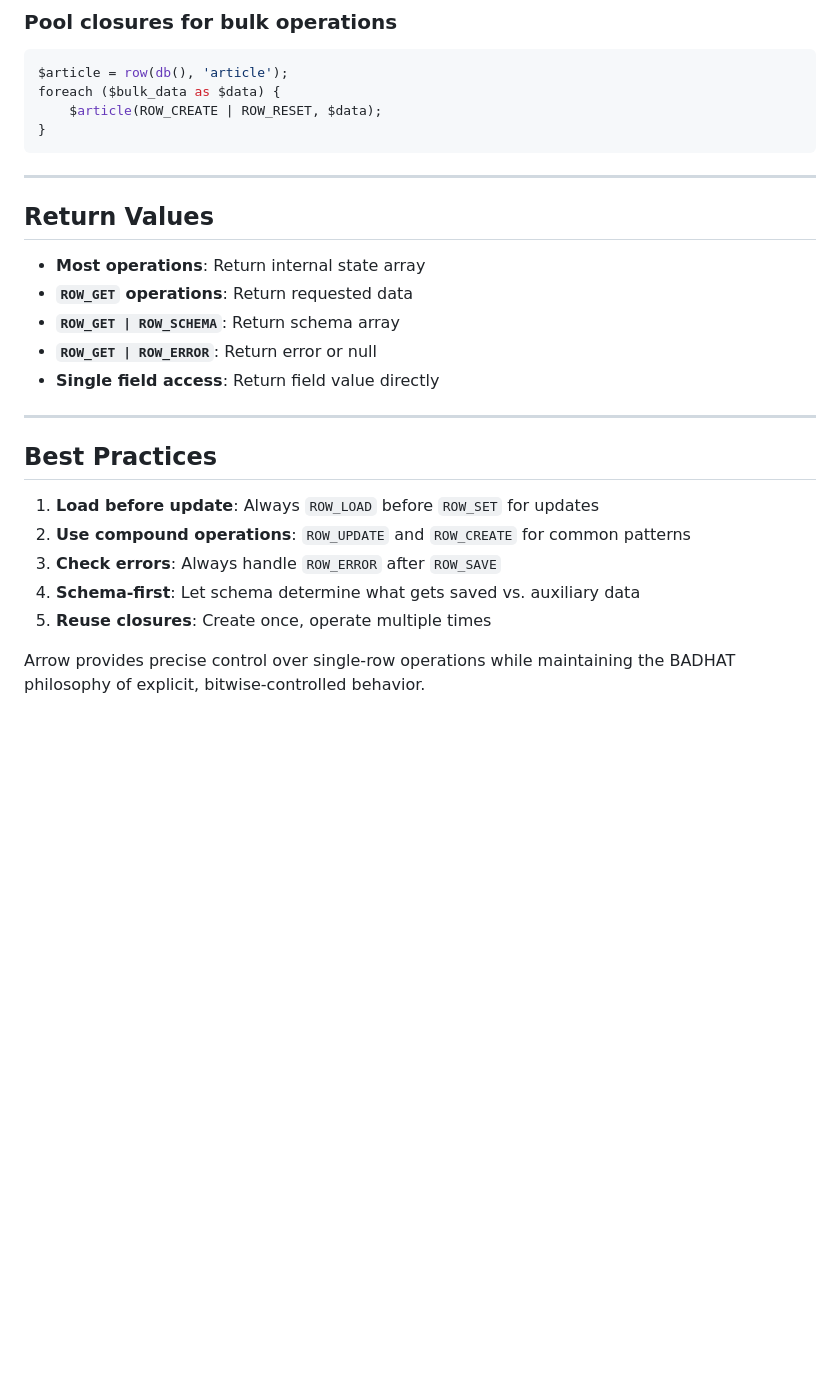
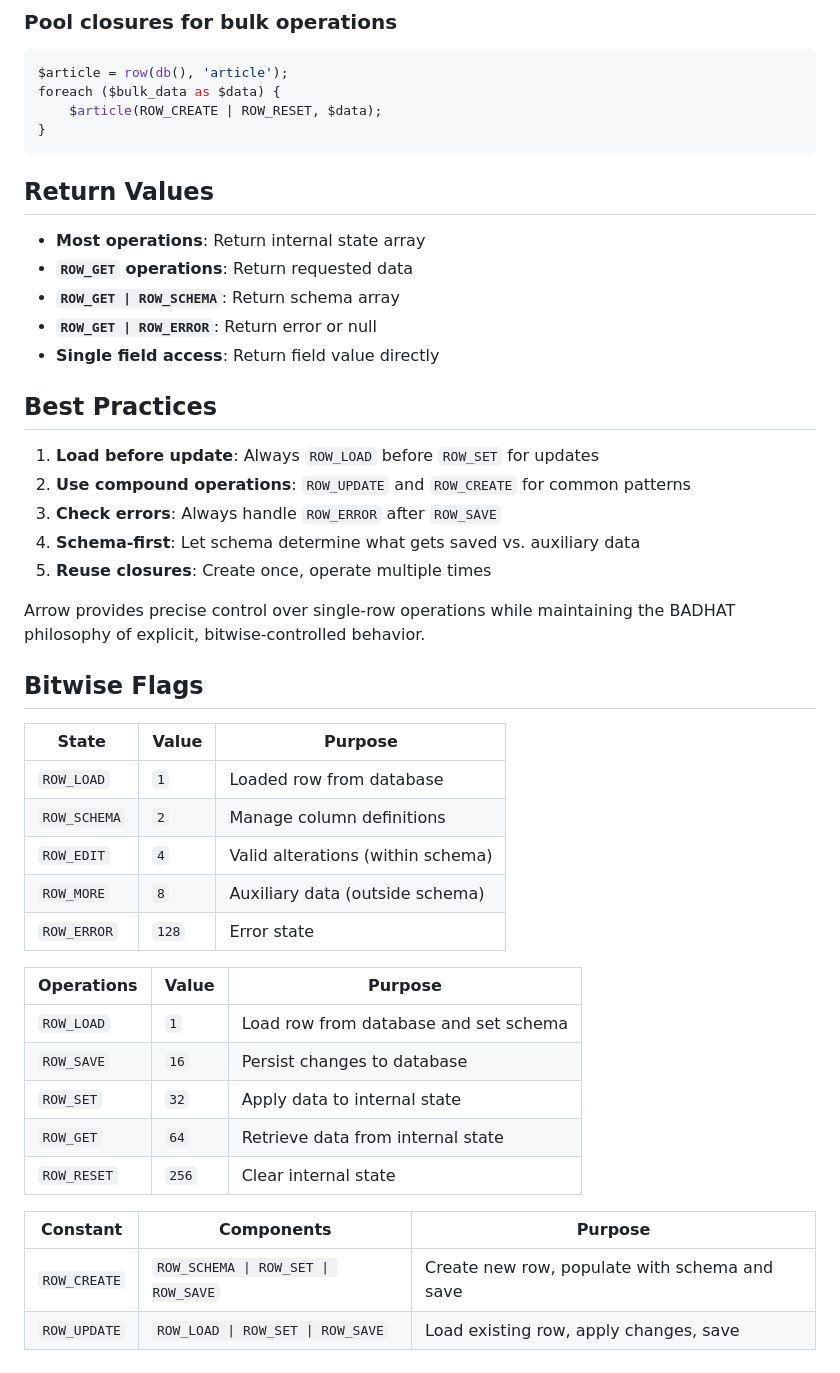
Before and after one commit to lareponse/arrow, a Markdown page: README.md, the part around the change printed below. Drawn GitHub-style; blank space fills up the shorter version.

````diff
--- a/README.md
+++ b/README.md
@@ -184,7 +174,6 @@ foreach ($bulk_data as $data) {
 }
 ```
 
----
 
 ## Return Values
 
@@ -194,7 +183,6 @@ foreach ($bulk_data as $data) {
 * **`ROW_GET | ROW_ERROR`**: Return error or null
 * **Single field access**: Return field value directly
 
----
 
 ## Best Practices
 
@@ -205,3 +193,29 @@ foreach ($bulk_data as $data) {
 5. **Reuse closures**: Create once, operate multiple times
 
 Arrow provides precise control over single-row operations while maintaining the BADHAT philosophy of explicit, bitwise-controlled behavior.
+
+
+
+## Bitwise Flags
+
+| State        | Value | Purpose                           |
+| ------------ | ----- | --------------------------------- |
+| `ROW_LOAD`   | `1`   | Loaded row from database          |
+| `ROW_SCHEMA` | `2`   | Manage column definitions         |
+| `ROW_EDIT`   | `4`   | Valid alterations (within schema) |
+| `ROW_MORE`   | `8`   | Auxiliary data (outside schema)   |
+| `ROW_ERROR`  | `128` | Error state                       |
+
+
+| Operations  | Value | Purpose                               |
+| ----------- | ----- | ------------------------------------- |
+| `ROW_LOAD`  | `1`   | Load row from database and set schema |
+| `ROW_SAVE`  | `16`  | Persist changes to database           |
+| `ROW_SET`   | `32`  | Apply data to internal state          |
+| `ROW_GET`   | `64`  | Retrieve data from internal state     |
+| `ROW_RESET` | `256` | Clear internal state                  |
+
+| Constant     | Components    |Purpose    |
+| ------------ | ------------- | ----------|
+| `ROW_CREATE` | `ROW_SCHEMA \| ROW_SET \| ROW_SAVE` | Create new row, populate with schema and save |
+| `ROW_UPDATE` | `ROW_LOAD \| ROW_SET \| ROW_SAVE`   | Load existing row, apply changes, save    |
````
Also changed, not shown: other parts of README.md (+36 -46 lines).
